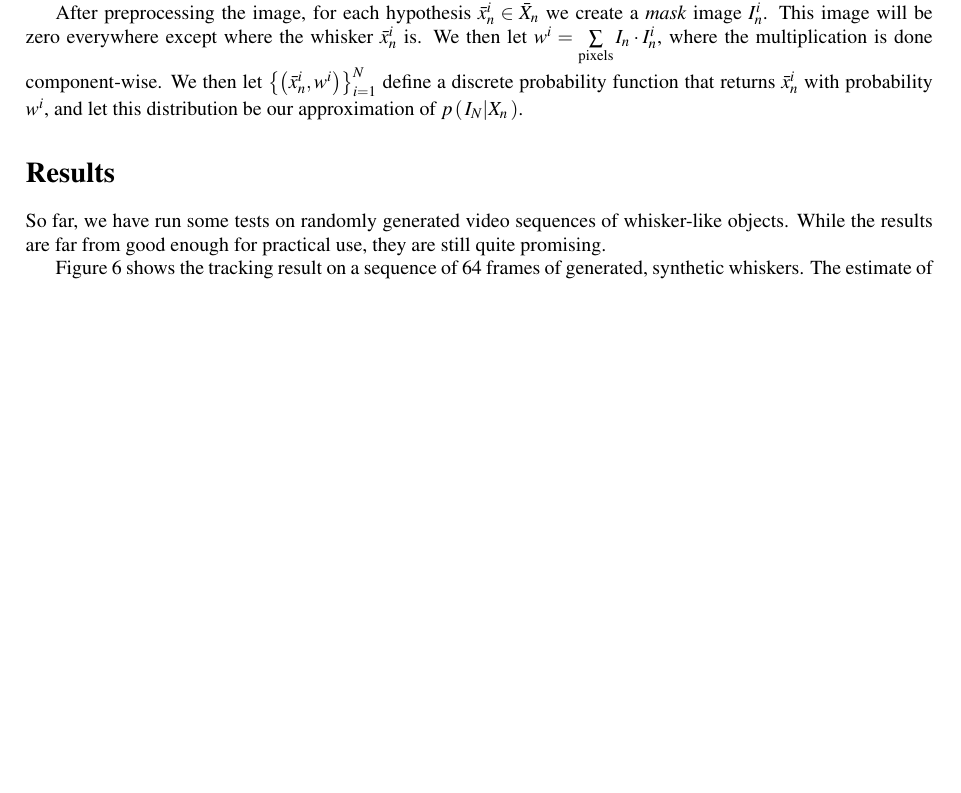
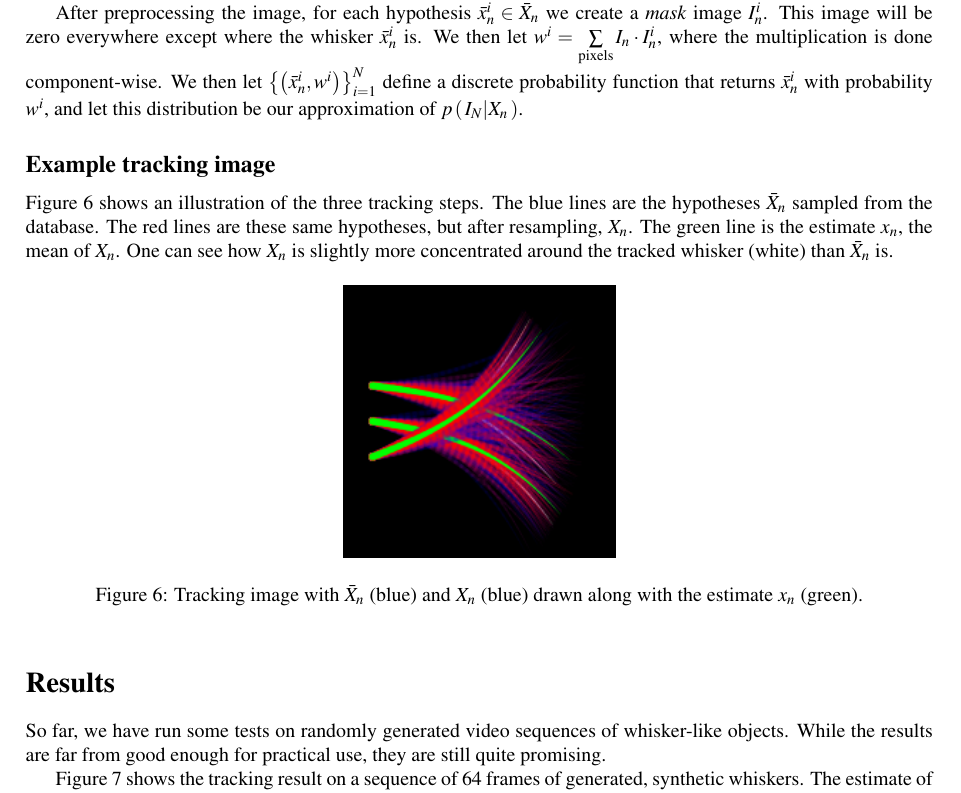
Before and after one commit to Jim-Holmstroem/WhiskerTracking, a LaTeX document (report/poster/a0poster.tex, which reads report/poster/algorithm.tex): part of page 5 of 6 before the commit and part of page 5 of 7 after it, cut so that both start at the same text, the shorter picture padded with empty space. Compiled offline with pdfLaTeX.

Commit message:
Fiddled with images

```diff
--- a/report/poster/algorithm.tex
+++ b/report/poster/algorithm.tex
@@ -36,3 +36,14 @@ After preprocessing the image, for each hypothesis $\bar{x}_n^i \in \bar{X}_n$ w
   \caption{View of all whiskers in transition database. Left: from-states. Right: to-states.}
   \label{fig:database}
 \end{figure}
+
+\subsection*{Example tracking image}
+
+Figure \ref{fig:particles} shows an illustration of the three tracking steps. The blue lines are the hypotheses $\bar{X}_n$ sampled from the database. The red lines are these same hypotheses, but after resampling, $X_n$. The green line is the estimate $x_n$, the mean of $X_n$. One can see how $X_n$ is slightly more concentrated around the tracked whisker (white) than $\bar{X}_n$ is.
+
+\begin{figure}[h]
+  \centering
+  \includegraphics[width=0.3\textwidth]{tracking-particles-cropped.png}
+  \caption{Tracking image with $\bar{X}_n$ (blue) and $X_n$ (blue) drawn along with the estimate $x_n$ (green).}
+  \label{fig:particles}
+\end{figure}
```
Also changed, not shown: report/poster/framework.tex (+1 -1 lines), report/poster/results.tex (+3 -1 lines), report/poster/a0poster.pdf, report/poster/figures/tracking-particles-cropped.png (added).
